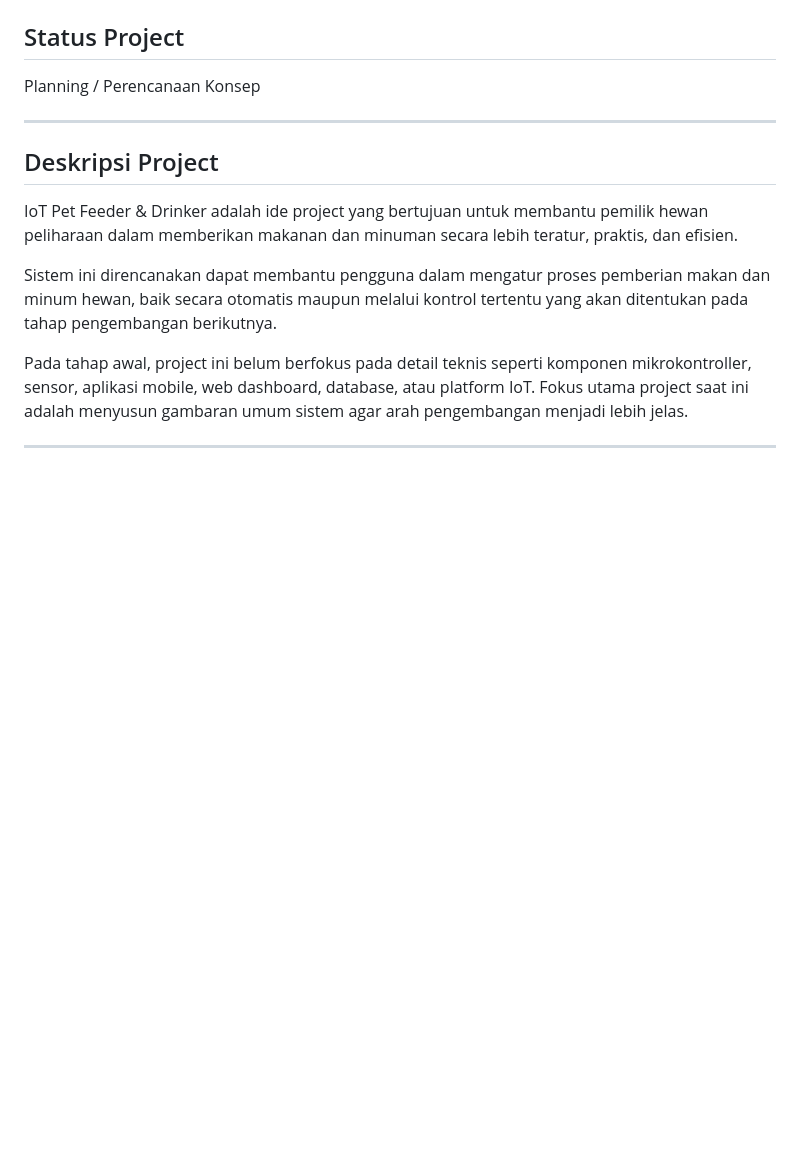
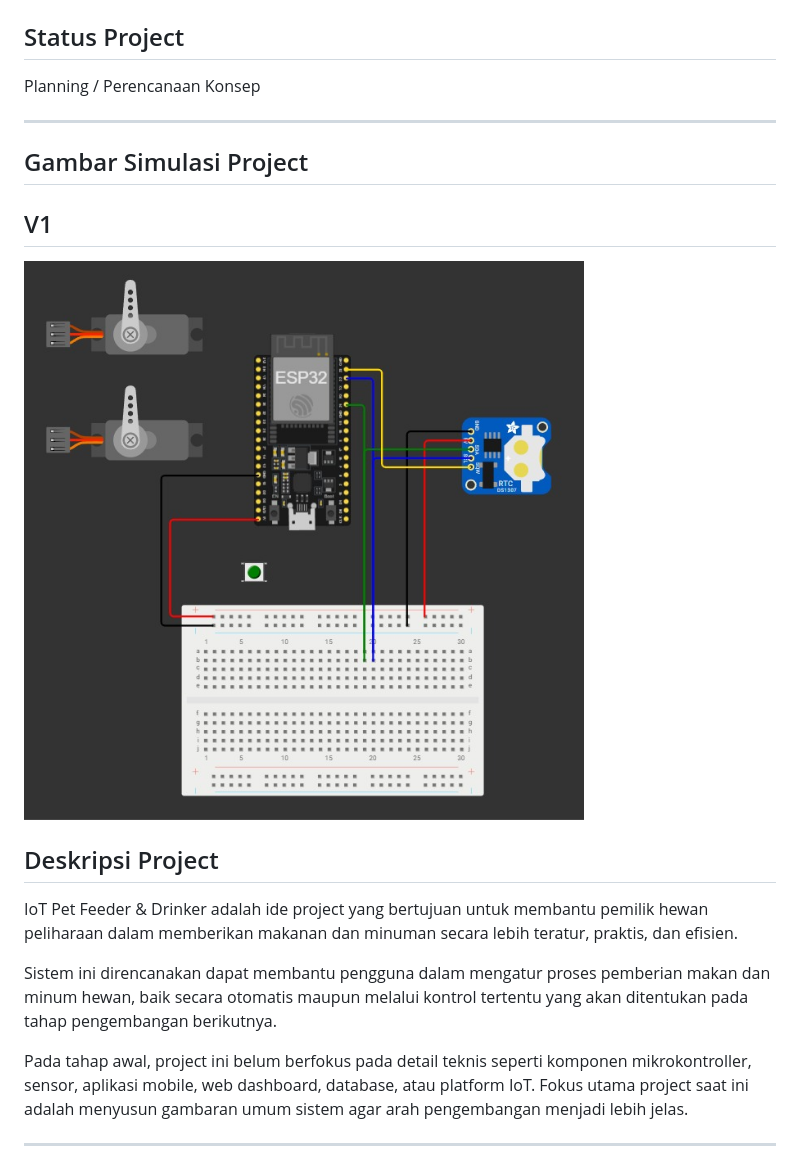
Before and after one commit to Kenway23/Kelompok-2_Pet-Feeder-Drinker-IoT, a Markdown page: README.md, the part around one of its changes. Drawn GitHub-style; blank space fills up the shorter version.

Commit message:
edit gambar readme

```diff
--- a/README.md
+++ b/README.md
@@ -20,6 +18,10 @@ Project ini belum menentukan komponen hardware, platform aplikasi, maupun teknol
 Planning / Perencanaan Konsep
 
 ---
+
+## Gambar Simulasi Project
+## V1
+![Rangkaian Sistem Mikrokontrollernya](https://github.com/Kenway23/Kelompok-2_Pet-Feeder-Drinker-IoT/blob/72439cdd1e9d1118411b11d8c3b9dc2a1eaf8d77/assets/Rangkaian%20Sistem%20Mikrokontroller%20iterasi%201.jpeg)
 
 ## Deskripsi Project
 
```
Also changed, not shown: other parts of README.md (+0 -2 lines).
